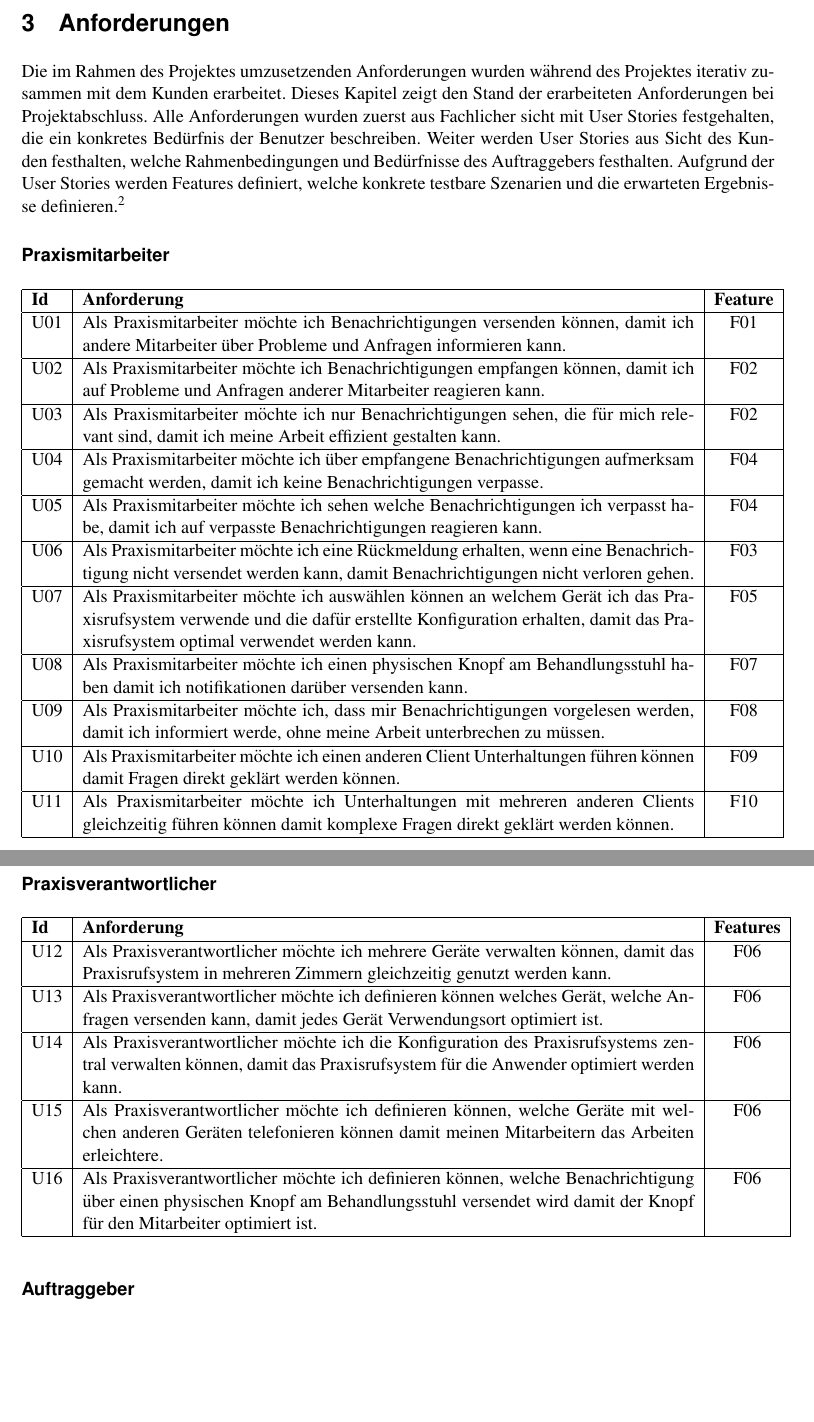
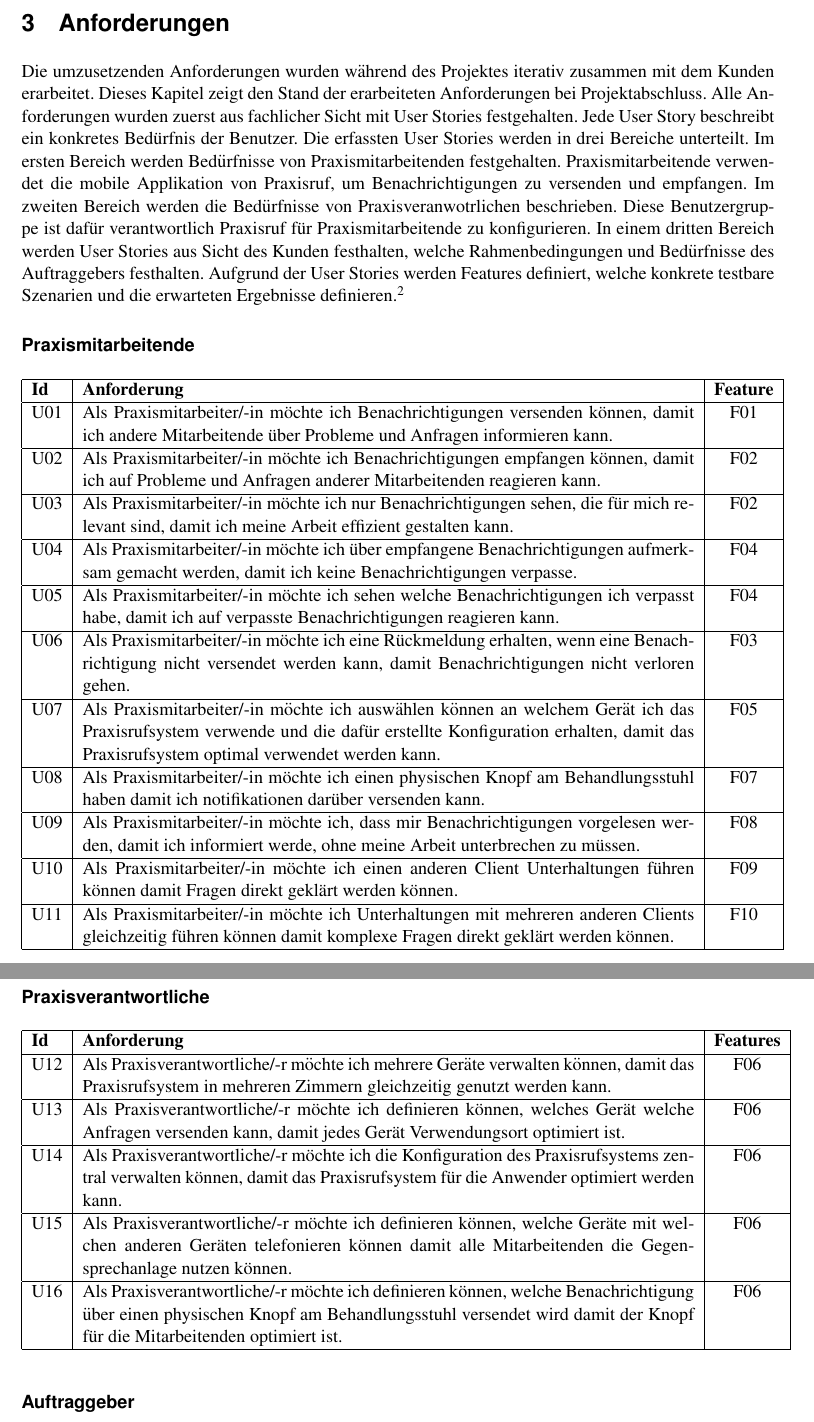
Before and after one commit to IP5-Cloudbasiertes-Praxisrufsystem/IP5-documentation, a LaTeX document (src/cloudbasiertes_praxisrufsystem.tex, which reads src/sections/03_requirements.tex): two parts of pages 8 and 9 of 58, joined at a grey line, cut so that both start at the same text, the shorter picture padded with empty space. Compiled offline with pdfLaTeX.

Commit message:
Make requirements (chapter 3) gender neutral

```diff
--- a/src/sections/03_requirements.tex
+++ b/src/sections/03_requirements.tex
@@ -1,12 +1,18 @@
 \section{Anforderungen}\label{sec:anforderungen}
 
-Die im Rahmen des Projektes umzusetzenden Anforderungen wurden während des Projektes iterativ zusammen mit dem Kunden erarbeitet.
+Die umzusetzenden Anforderungen wurden während des Projektes iterativ zusammen mit dem Kunden erarbeitet.
 Dieses Kapitel zeigt den Stand der erarbeiteten Anforderungen bei Projektabschluss.
-Alle Anforderungen wurden zuerst aus Fachlicher sicht mit User Stories festgehalten, die ein konkretes Bedürfnis der Benutzer beschreiben.
-Weiter werden User Stories aus Sicht des Kunden festhalten, welche Rahmenbedingungen und Bedürfnisse des Auftraggebers festhalten.
+Alle Anforderungen wurden zuerst aus fachlicher Sicht mit User Stories festgehalten.
+Jede User Story beschreibt ein konkretes Bedürfnis der Benutzer.
+Die erfassten User Stories werden in drei Bereiche unterteilt.
+Im ersten Bereich werden Bedürfnisse von Praxismitarbeitenden festgehalten.
+Praxismitarbeitende verwendet die mobile Applikation von Praxisruf, um Benachrichtigungen zu versenden und empfangen.
+Im zweiten Bereich werden die Bedürfnisse von Praxisveranwotrlichen beschrieben.
+Diese Benutzergruppe ist dafür verantwortlich Praxisruf für Praxismitarbeitende zu konfigurieren.
+In einem dritten Bereich werden User Stories aus Sicht des Kunden festhalten, welche Rahmenbedingungen und Bedürfnisse des Auftraggebers festhalten.
 Aufgrund der User Stories werden Features definiert, welche konkrete testbare Szenarien und die erwarteten Ergebnisse definieren.\footnote{Siehe Anhang E - Features und Testszenarien}
 
-\subsubsection*{Praxismitarbeiter}
+\subsubsection*{Praxismitarbeitende}
 
 \begin{table}[h]
     \centering
@@ -14,34 +20,34 @@ Aufgrund der User Stories werden Features definiert, welche konkrete testbare Sz
         \hline
         \textbf{Id} & \textbf{Anforderung}                                                                                                                                                                                         & \textbf{Feature} \\
         \hline
-        U01         & Als Praxismitarbeiter möchte ich Benachrichtigungen versenden können, damit ich andere Mitarbeiter über Probleme und Anfragen informieren kann. & F01 \\
+        U01         & Als Praxismitarbeiter/-in möchte ich Benachrichtigungen versenden können, damit ich andere Mitarbeitende über Probleme und Anfragen informieren kann. & F01 \\
         \hline
-        U02         & Als Praxismitarbeiter möchte ich Benachrichtigungen empfangen können, damit ich auf Probleme und Anfragen anderer Mitarbeiter reagieren kann. & F02 \\
+        U02         & Als Praxismitarbeiter/-in möchte ich Benachrichtigungen empfangen können, damit ich auf Probleme und Anfragen anderer Mitarbeitenden reagieren kann. & F02 \\
         \hline
-        U03         & Als Praxismitarbeiter möchte ich nur Benachrichtigungen sehen, die für mich relevant sind, damit ich meine Arbeit effizient gestalten kann. & F02 \\
+        U03         & Als Praxismitarbeiter/-in möchte ich nur Benachrichtigungen sehen, die für mich relevant sind, damit ich meine Arbeit effizient gestalten kann. & F02 \\
         \hline
-        U04         & Als Praxismitarbeiter möchte ich über empfangene Benachrichtigungen aufmerksam gemacht werden, damit ich keine Benachrichtigungen verpasse. & F04 \\
+        U04         & Als Praxismitarbeiter/-in möchte ich über empfangene Benachrichtigungen aufmerksam gemacht werden, damit ich keine Benachrichtigungen verpasse. & F04 \\
         \hline
-        U05         & Als Praxismitarbeiter möchte ich sehen welche Benachrichtigungen ich verpasst habe, damit ich auf verpasste Benachrichtigungen reagieren kann. & F04 \\
+        U05         & Als Praxismitarbeiter/-in möchte ich sehen welche Benachrichtigungen ich verpasst habe, damit ich auf verpasste Benachrichtigungen reagieren kann. & F04 \\
         \hline
-        U06         & Als Praxismitarbeiter möchte ich eine Rückmeldung erhalten, wenn eine Benachrichtigung nicht versendet werden kann, damit Benachrichtigungen nicht verloren gehen. & F03 \\
+        U06         & Als Praxismitarbeiter/-in möchte ich eine Rückmeldung erhalten, wenn eine Benachrichtigung nicht versendet werden kann, damit Benachrichtigungen nicht verloren gehen. & F03 \\
         \hline
-        U07         & Als Praxismitarbeiter möchte ich auswählen können an welchem Gerät ich das Praxisrufsystem verwende und die dafür erstellte Konfiguration erhalten, damit das Praxisrufsystem optimal verwendet werden kann. & F05 \\
+        U07         & Als Praxismitarbeiter/-in möchte ich auswählen können an welchem Gerät ich das Praxisrufsystem verwende und die dafür erstellte Konfiguration erhalten, damit das Praxisrufsystem optimal verwendet werden kann. & F05 \\
         \hline
-        U08          & Als Praxismitarbeiter möchte ich einen physischen Knopf am Behandlungsstuhl haben damit ich notifikationen darüber versenden kann. & F07 \\
+        U08          & Als Praxismitarbeiter/-in möchte ich einen physischen Knopf am Behandlungsstuhl haben damit ich notifikationen darüber versenden kann. & F07 \\
         \hline
-        U09          & Als Praxismitarbeiter möchte ich, dass mir Benachrichtigungen vorgelesen werden, damit ich informiert werde, ohne meine Arbeit unterbrechen zu müssen. & F08 \\
+        U09          & Als Praxismitarbeiter/-in möchte ich, dass mir Benachrichtigungen vorgelesen werden, damit ich informiert werde, ohne meine Arbeit unterbrechen zu müssen. & F08 \\
         \hline
-        U10         & Als Praxismitarbeiter möchte ich einen anderen Client Unterhaltungen führen können damit Fragen direkt geklärt werden können. & F09 \\
+        U10         & Als Praxismitarbeiter/-in möchte ich einen anderen Client Unterhaltungen führen können damit Fragen direkt geklärt werden können. & F09 \\
         \hline
-        U11         & Als Praxismitarbeiter möchte ich Unterhaltungen mit mehreren anderen Clients gleichzeitig führen können damit komplexe Fragen direkt geklärt werden können. & F10 \\
+        U11         & Als Praxismitarbeiter/-in möchte ich Unterhaltungen mit mehreren anderen Clients gleichzeitig führen können damit komplexe Fragen direkt geklärt werden können. & F10 \\
         \hline
     \end{tabular}\label{tab:userstories1}
 \end{table}
 
 \clearpage
 
-\subsubsection*{Praxisverantwortlicher}
+\subsubsection*{Praxisverantwortliche}
 
 \begin{table}[h]
     \centering
@@ -49,15 +55,15 @@ Aufgrund der User Stories werden Features definiert, welche konkrete testbare Sz
         \hline
         \textbf{Id} & \textbf{Anforderung}                                                                                                                                                                               & \textbf{Features} \\
         \hline
-        U12         & Als Praxisverantwortlicher möchte ich mehrere Geräte verwalten können, damit das Praxisrufsystem in mehreren Zimmern gleichzeitig genutzt werden kann. & F06 \\
+        U12         & Als Praxisverantwortliche/-r möchte ich mehrere Geräte verwalten können, damit das Praxisrufsystem in mehreren Zimmern gleichzeitig genutzt werden kann. & F06 \\
         \hline
-        U13         & Als Praxisverantwortlicher möchte ich definieren können welches Gerät, welche Anfragen versenden kann, damit jedes Gerät Verwendungsort optimiert ist. & F06 \\
+        U13         & Als Praxisverantwortliche/-r möchte ich definieren können, welches Gerät welche Anfragen versenden kann, damit jedes Gerät Verwendungsort optimiert ist. & F06 \\
         \hline
-        U14         & Als Praxisverantwortlicher möchte ich die Konfiguration des Praxisrufsystems zentral verwalten können, damit das Praxisrufsystem für die Anwender optimiert werden kann. & F06 \\
+        U14         & Als Praxisverantwortliche/-r möchte ich die Konfiguration des Praxisrufsystems zentral verwalten können, damit das Praxisrufsystem für die Anwender optimiert werden kann. & F06 \\
         \hline
-        U15         & Als Praxisverantwortlicher möchte ich definieren können, welche Geräte mit welchen anderen Geräten telefonieren können damit meinen Mitarbeitern das Arbeiten erleichtere. & F06 \\
+        U15         & Als Praxisverantwortliche/-r möchte ich definieren können, welche Geräte mit welchen anderen Geräten telefonieren können damit alle Mitarbeitenden die Gegensprechanlage nutzen können. & F06 \\
         \hline
-        U16         & Als Praxisverantwortlicher möchte ich definieren können, welche Benachrichtigung über einen physischen Knopf am Behandlungsstuhl versendet wird damit der Knopf für den Mitarbeiter optimiert ist. & F06 \\
+        U16         & Als Praxisverantwortliche/-r möchte ich definieren können, welche Benachrichtigung über einen physischen Knopf am Behandlungsstuhl versendet wird damit der Knopf für die Mitarbeitenden optimiert ist. & F06 \\
         \hline
     \end{tabular}\label{tab:userstories2}
 \end{table}
```
Also changed, not shown: out/cloudbasiertes_praxisrufsystem.pdf.
